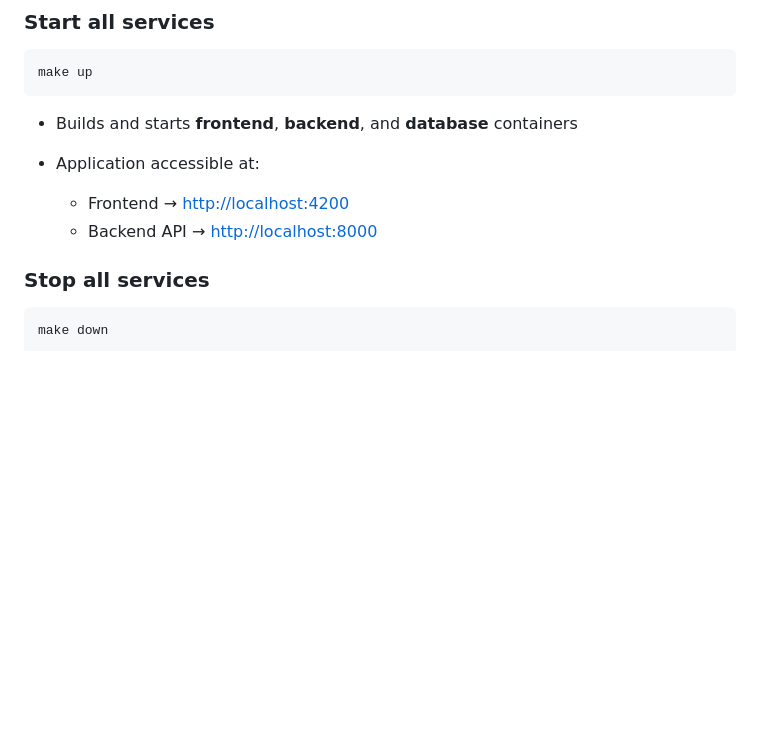
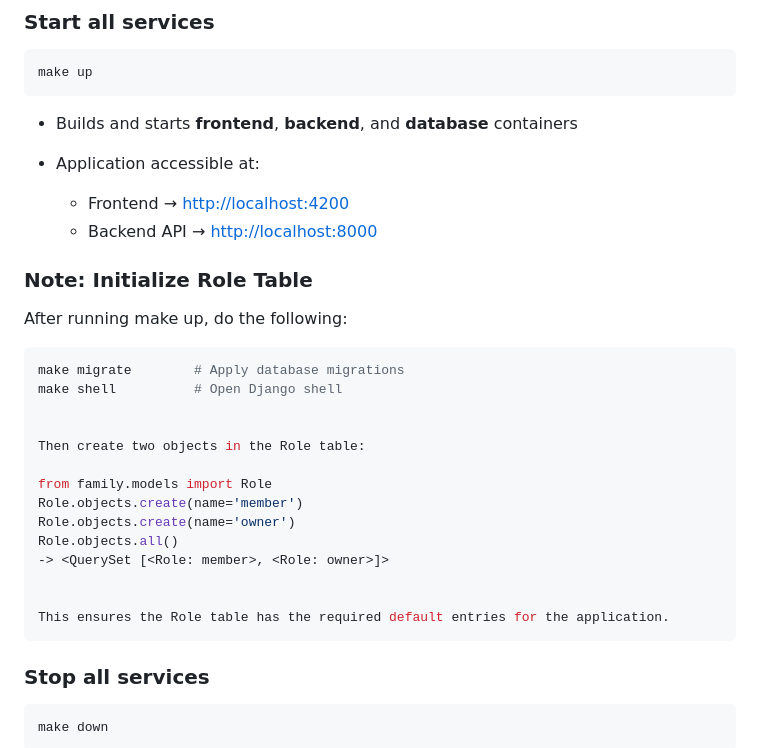
Before and after one commit to FamilyCart/FamilyCart, a Markdown page: README.md, the part around the change. Rendered like a GitHub page; blank space fills up the shorter version.

````diff
--- a/README.md
+++ b/README.md
@@ -78,6 +78,27 @@ make up
 
   * Frontend → [http://localhost:4200](http://localhost:4200)
   * Backend API → [http://localhost:8000](http://localhost:8000)
+
+
+###  Note: Initialize Role Table
+
+After running make up, do the following:
+```bash
+make migrate        # Apply database migrations
+make shell          # Open Django shell
+
+
+Then create two objects in the Role table:
+
+from family.models import Role
+Role.objects.create(name='member')
+Role.objects.create(name='owner')
+Role.objects.all()
+-> <QuerySet [<Role: member>, <Role: owner>]>
+
+
+This ensures the Role table has the required default entries for the application.
+```
 
 ### Stop all services
 
````
